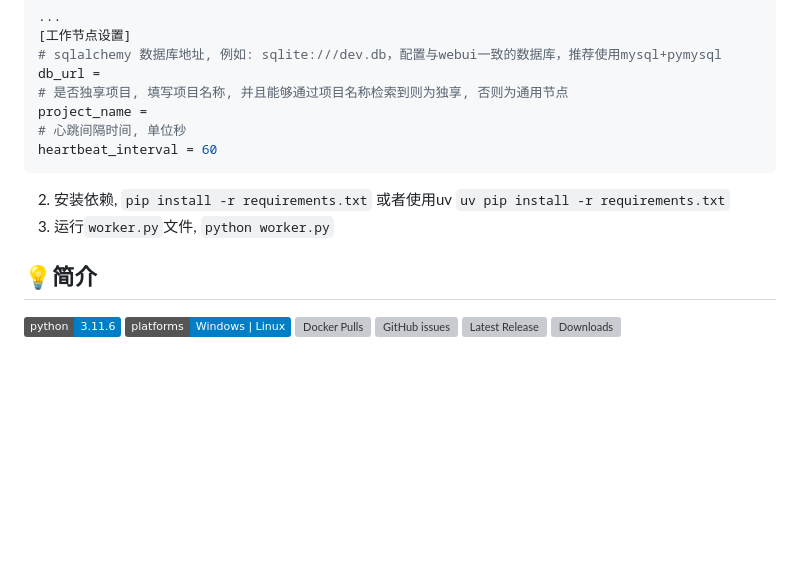
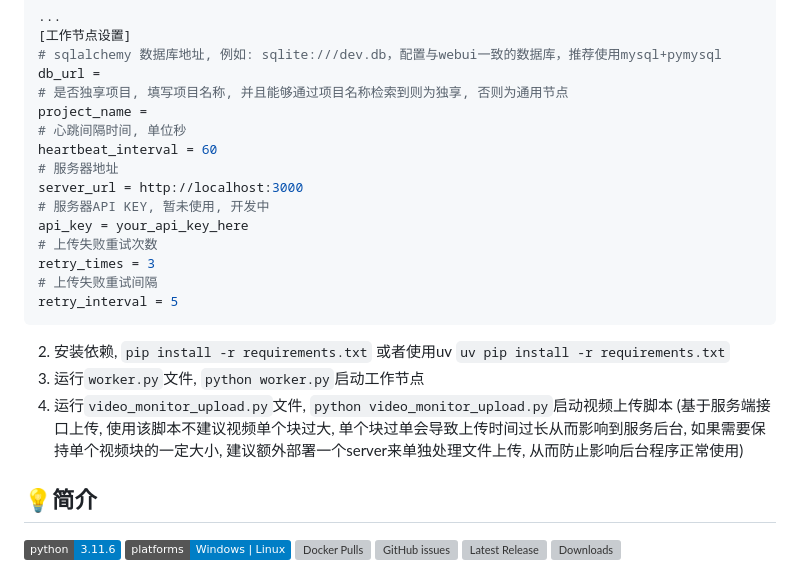
Before and after one commit to dragons96/DouyinLiveRecorder, a Markdown page: README.md, the part around the change. Drawn GitHub-style; badges without logos; blank space fills up the shorter version; grey boxes are pictures that could not be loaded.

Commit message:
update README.md
新增视频上传脚本

````diff
--- a/README.md
+++ b/README.md
@@ -12,10 +12,18 @@ db_url =
 project_name =
 # 心跳间隔时间, 单位秒
 heartbeat_interval = 60
+# 服务器地址
+server_url = http://localhost:3000
+# 服务器API KEY, 暂未使用, 开发中
+api_key = your_api_key_here
+# 上传失败重试次数
+retry_times = 3
+# 上传失败重试间隔
+retry_interval = 5
 ```
 2. 安装依赖, `pip install -r requirements.txt` 或者使用uv `uv pip install -r requirements.txt`
-3. 运行`worker.py`文件, `python worker.py`
-
+3. 运行`worker.py`文件, `python worker.py`启动工作节点
+4. 运行`video_monitor_upload.py`文件, `python video_monitor_upload.py`启动视频上传脚本 (基于服务端接口上传, 使用该脚本不建议视频单个块过大, 单个块过单会导致上传时间过长从而影响到服务后台, 如果需要保持单个视频块的一定大小, 建议额外部署一个server来单独处理文件上传, 从而防止影响后台程序正常使用)
 
 
 ## 💡简介
````
